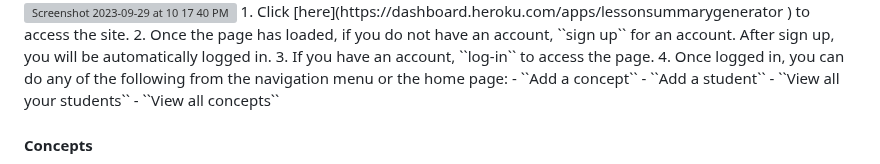
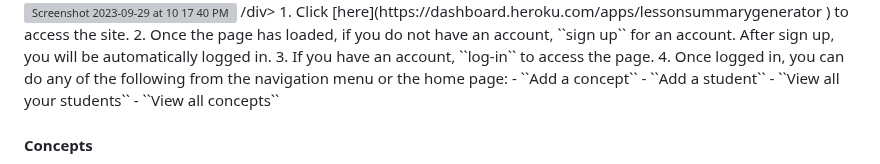
Before and after one commit to jhsu79/lesson-summary-generator, a Markdown page: README.md, the part around one of its changes. GitHub-like rendering; grey boxes are pictures that could not be loaded.

```diff
--- a/README.md
+++ b/README.md
@@ -12,5 +12,6 @@ Lesson Summary Generator is a mobile-ready, responsive web application that offe
 <img width="500" alt="Screenshot 2023-09-29 at 10 18 37 PM" src="https://github.com/jhsu79/lesson-note-generator/assets/137417888/c0959e62-dc2d-4f96-bd7e-99427ba340e1">
 <img width="500" alt="Screenshot 2023-09-29 at 10 17 40 PM" src="https://github.com/jhsu79/lesson-note-generator/assets/137417888/d77ff882-5765-4df2-877b-ecd2ee3abd2a">
+/div>
 1. Click [here](https://dashboard.heroku.com/apps/lessonsummarygenerator
 ) to access the site.
 2. Once the page has loaded, if you do not have an account, ``sign up`` for an account. After sign up, you will be automatically logged in.
```
Also changed, not shown: other parts of README.md (+2 -2 lines).
